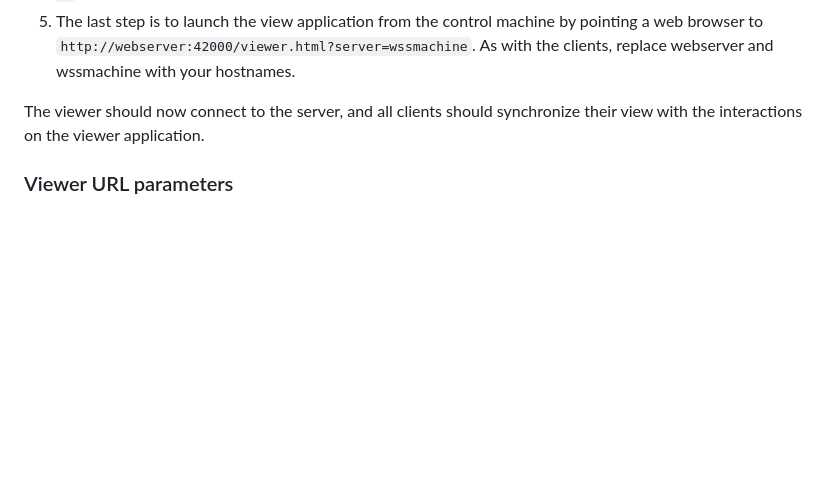
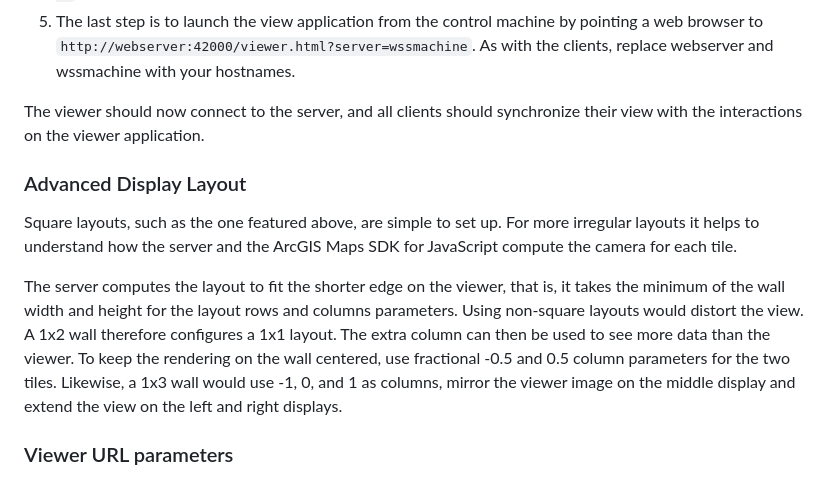
Before and after one commit to Esri/sagis, a Markdown page: README.md, the part around the change. Rendered like a GitHub page; blank space fills up the shorter version.

Commit message:
Document advanced display layouts

```diff
--- a/README.md
+++ b/README.md
@@ -18,6 +18,12 @@ _3x3 tiled display wall at the Visualization and Multimedia Laboratory, Universi
 5. The last step is to launch the view application from the control machine by pointing a web browser to `http://webserver:42000/viewer.html?server=wssmachine`. As with the clients, replace webserver and wssmachine with your hostnames.
 
 The viewer should now connect to the server, and all clients should synchronize their view with the interactions on the viewer application.
+
+### Advanced Display Layout
+
+Square layouts, such as the one featured above, are simple to set up. For more irregular layouts it helps to understand how the server and the ArcGIS Maps SDK for JavaScript compute the camera for each tile.
+
+The server computes the layout to fit the shorter edge on the viewer, that is, it takes the minimum of the wall width and height for the layout rows and columns parameters. Using non-square layouts would distort the view. A 1x2 wall therefore configures a 1x1 layout. The extra column can then be used to see more data than the viewer. To keep the rendering on the wall centered, use fractional -0.5 and 0.5 column parameters for the two tiles. Likewise, a 1x3 wall would use -1, 0, and 1 as columns, mirror the viewer image on the middle display and extend the view on the left and right displays.
 
 ### Viewer URL parameters
 
```
